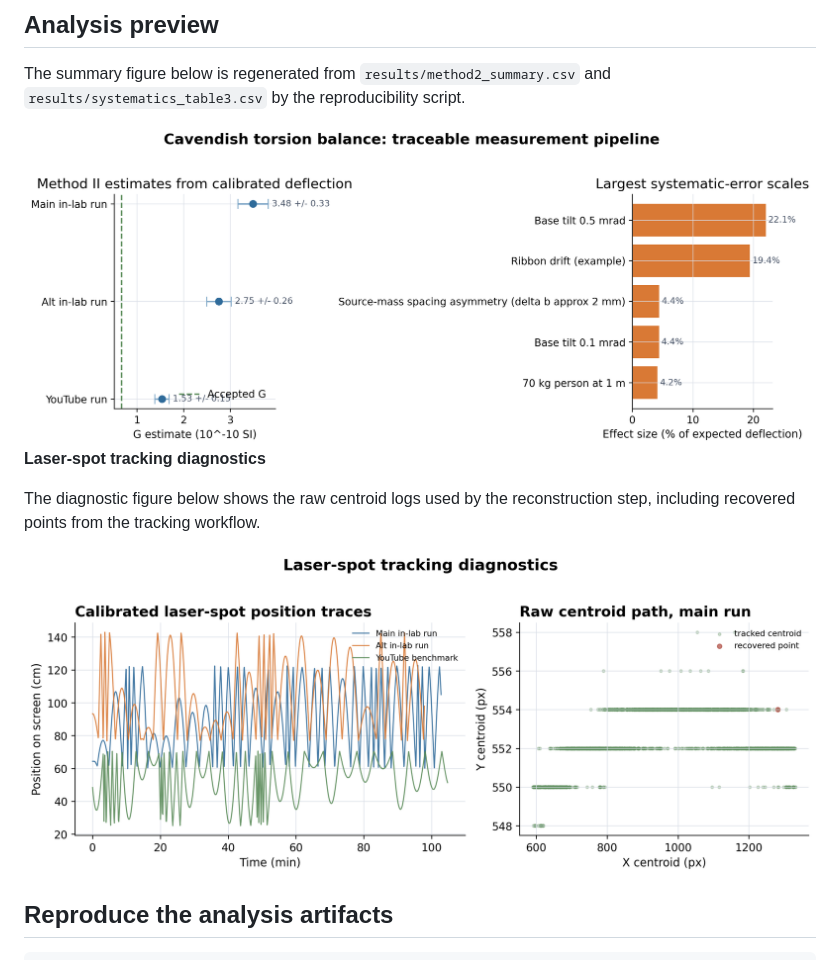
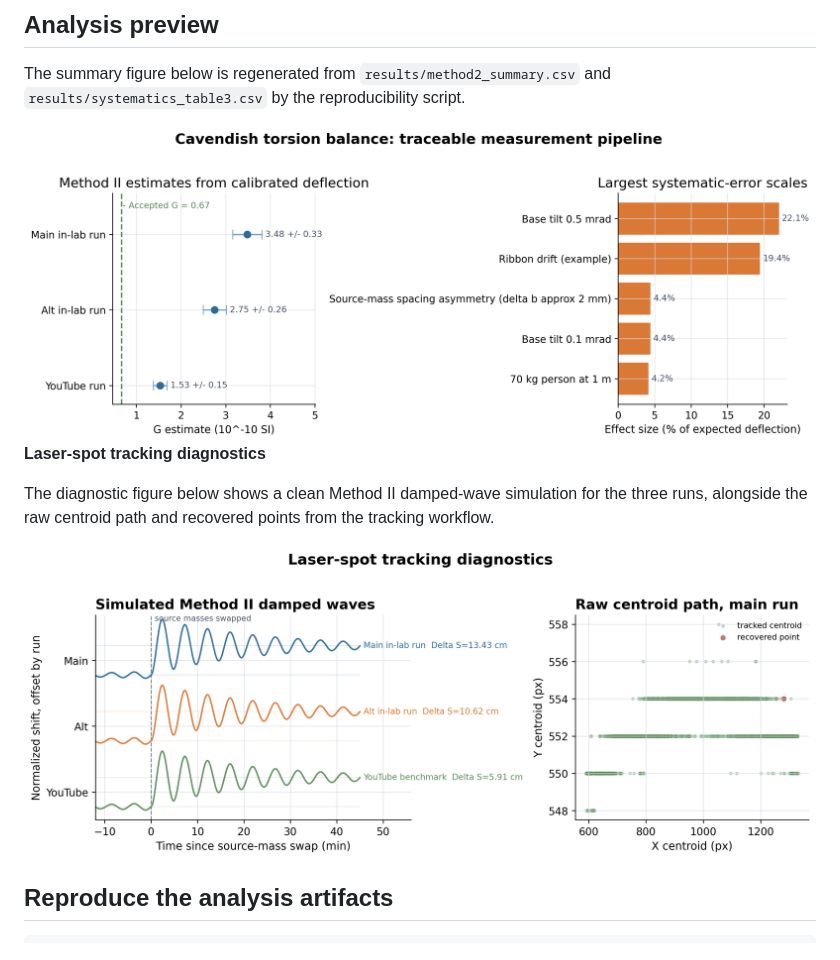
Before and after one commit to EternWang/cavendish-torsion-balance, a Markdown page: README.md, the part around the change. GitHub-like rendering; pictures changed too: figures/method2_overview.png, figures/tracking_diagnostics.png.

Commit message:
Polish Cavendish README figures

```diff
--- a/README.md
+++ b/README.md
@@ -59,8 +59,9 @@ The summary figure below is regenerated from `results/method2_summary.csv` and
 
 **Laser-spot tracking diagnostics**
 
-The diagnostic figure below shows the raw centroid logs used by the reconstruction step,
-including recovered points from the tracking workflow.
+The diagnostic figure below shows a clean Method II damped-wave simulation for the
+three runs, alongside the raw centroid path and recovered points from the tracking
+workflow.
 
 <img src="figures/tracking_diagnostics.png" alt="Laser-spot tracking diagnostics" width="820">
 
```
Also changed, not shown: 1 other file.
